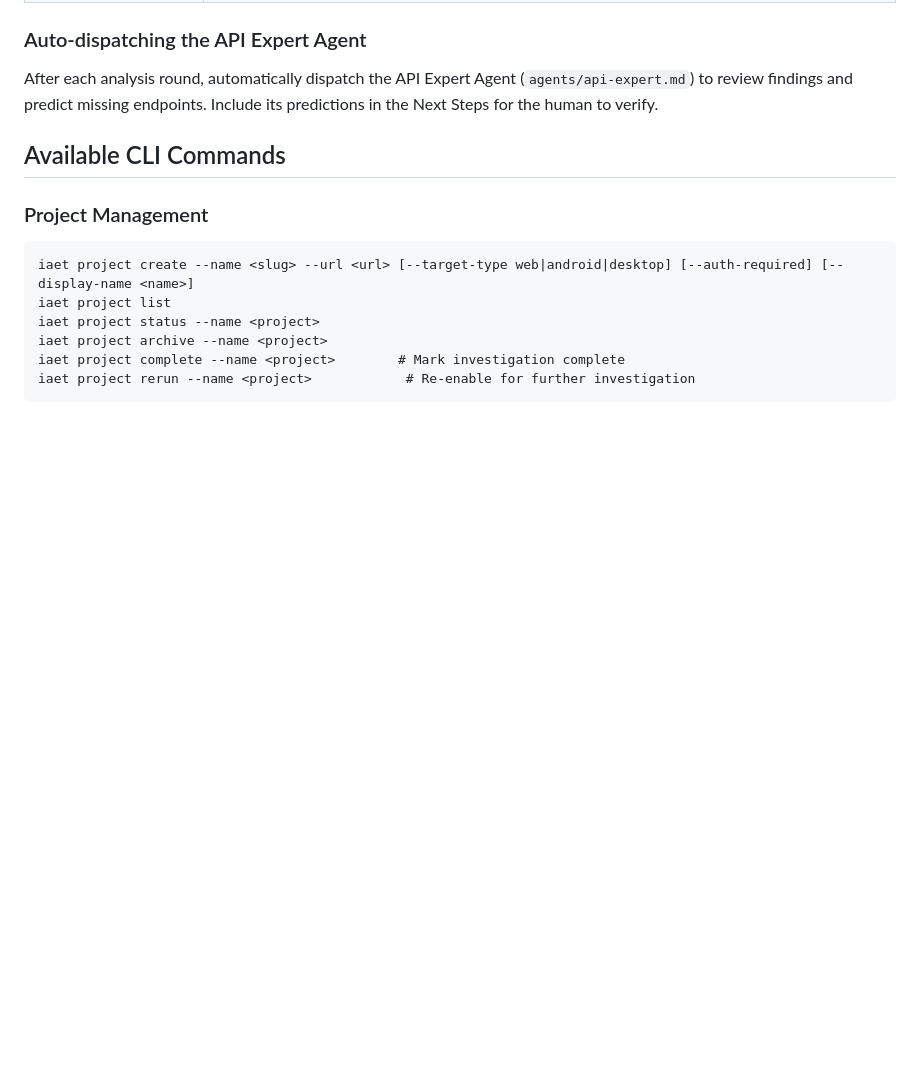
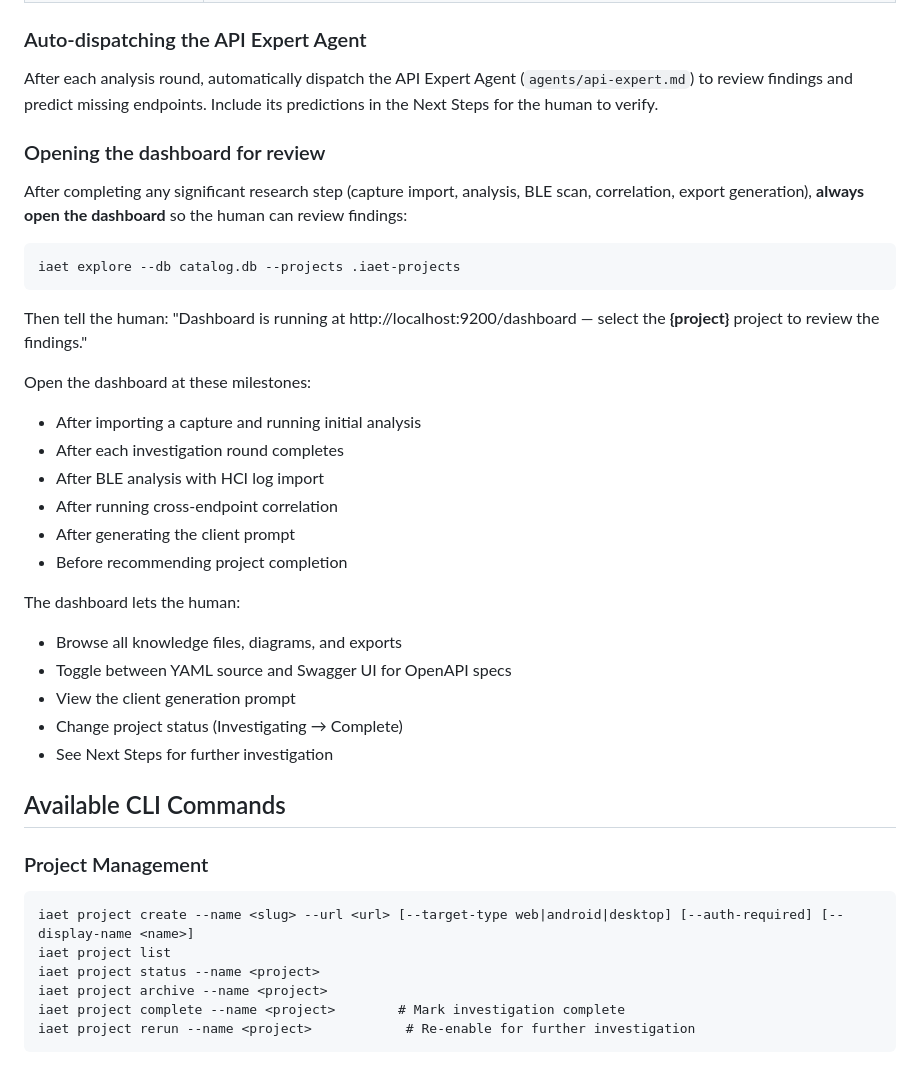
Before and after one commit to mmackelprang/IAET, a Markdown page: agents/lead-investigator.md, the part around the change. Drawn GitHub-style; blank space fills up the shorter version.

Commit message:
feat(agents): add dashboard review milestones to Lead Investigator
Lead now opens the dynamic dashboard for human review after each
significant research step: capture import, analysis, BLE scan,
correlation, export generation, and before project completion.

````diff
--- a/agents/lead-investigator.md
+++ b/agents/lead-investigator.md
@@ -79,6 +79,31 @@ At each stage, ask only what you need:
 ### Auto-dispatching the API Expert Agent
 
 After each analysis round, automatically dispatch the API Expert Agent (`agents/api-expert.md`) to review findings and predict missing endpoints. Include its predictions in the Next Steps for the human to verify.
+
+### Opening the dashboard for review
+
+After completing any significant research step (capture import, analysis, BLE scan, correlation, export generation), **always open the dashboard** so the human can review findings:
+
+```bash
+iaet explore --db catalog.db --projects .iaet-projects
+```
+
+Then tell the human: "Dashboard is running at http://localhost:9200/dashboard — select the **{project}** project to review the findings."
+
+Open the dashboard at these milestones:
+- After importing a capture and running initial analysis
+- After each investigation round completes
+- After BLE analysis with HCI log import
+- After running cross-endpoint correlation
+- After generating the client prompt
+- Before recommending project completion
+
+The dashboard lets the human:
+- Browse all knowledge files, diagrams, and exports
+- Toggle between YAML source and Swagger UI for OpenAPI specs
+- View the client generation prompt
+- Change project status (Investigating → Complete)
+- See Next Steps for further investigation
 
 ## Available CLI Commands
 
````
